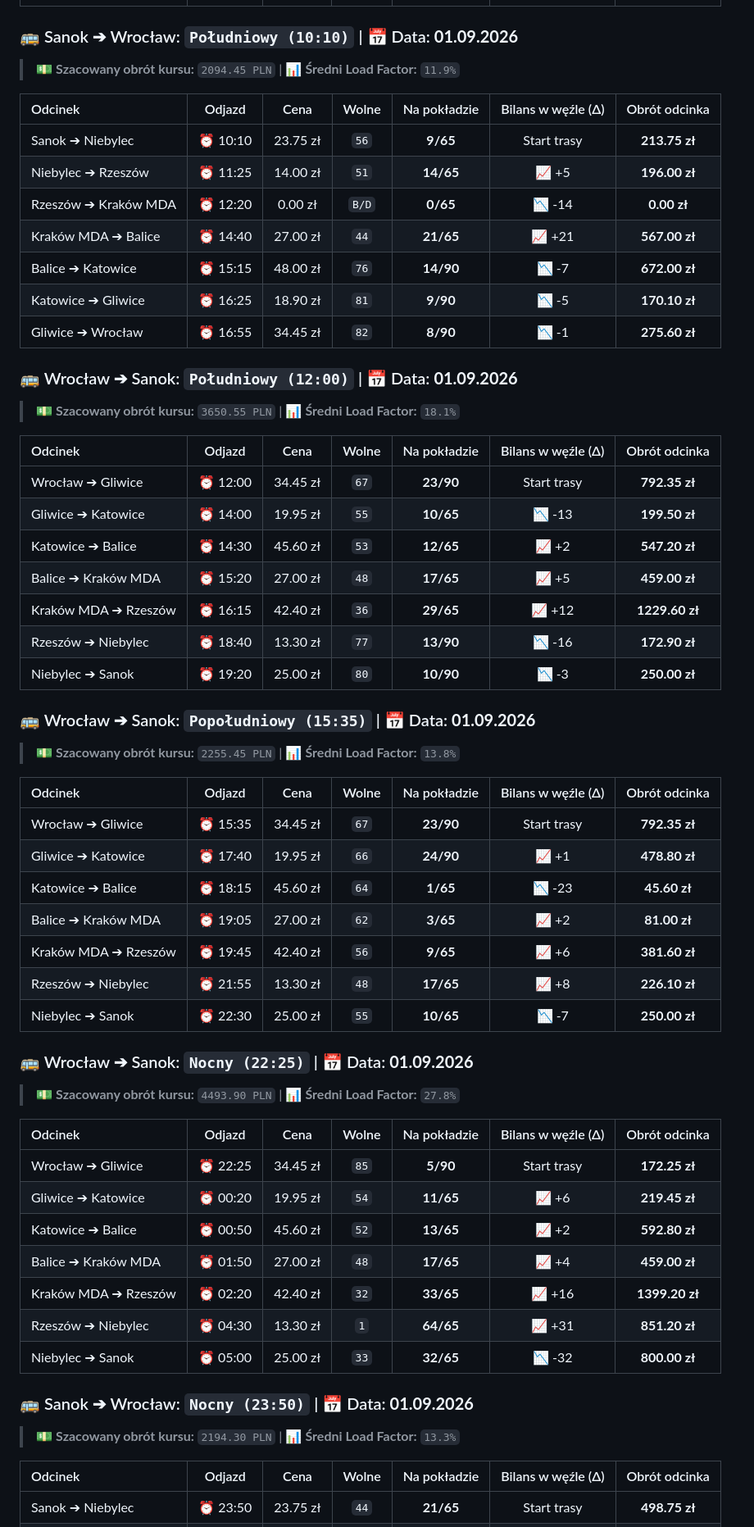
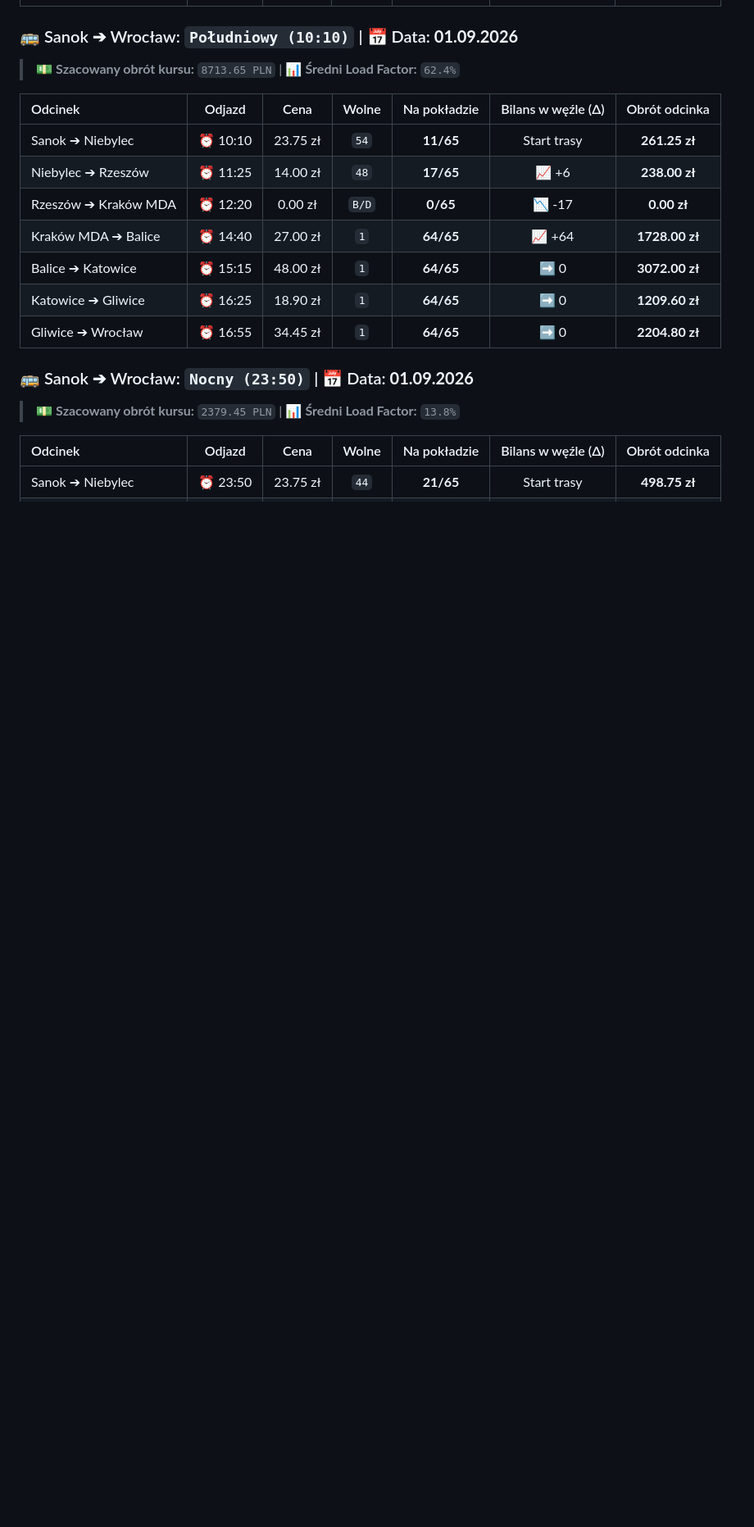
Before and after one commit to gkakol/Hermes, a Markdown page: README.md, the part around the change printed below. Shown: that part at 82% size. Drawn GitHub-style; blank space fills up the shorter version.

```diff
--- a/README.md
+++ b/README.md
@@ -73,58 +73,19 @@
 
 ### 🚌 Sanok ➔ Wrocław: `Południowy (10:10)` | 📅 Data: **01.09.2026**
-> 💵 **Szacowany obrót kursu:** `2094.45 PLN` | 📊 **Średni Load Factor:** `11.9%`
+> 💵 **Szacowany obrót kursu:** `8713.65 PLN` | 📊 **Średni Load Factor:** `62.4%`
 
 | Odcinek | Odjazd | Cena | Wolne | Na pokładzie | Bilans w węźle (Δ) | Obrót odcinka |
 | :--- | :---: | :---: | :---: | :---: | :---: | :---: |
-| Sanok ➔ Niebylec | ⏰ 10:10 | 23.75 zł | `56` | **9/65** | Start trasy | **213.75 zł** |
-| Niebylec ➔ Rzeszów | ⏰ 11:25 | 14.00 zł | `51` | **14/65** | 📈 +5 | **196.00 zł** |
-| Rzeszów ➔ Kraków MDA | ⏰ 12:20 | 0.00 zł | `B/D` | **0/65** | 📉 -14 | **0.00 zł** |
-| Kraków MDA ➔ Balice | ⏰ 14:40 | 27.00 zł | `44` | **21/65** | 📈 +21 | **567.00 zł** |
-| Balice ➔ Katowice | ⏰ 15:15 | 48.00 zł | `76` | **14/90** | 📉 -7 | **672.00 zł** |
-| Katowice ➔ Gliwice | ⏰ 16:25 | 18.90 zł | `81` | **9/90** | 📉 -5 | **170.10 zł** |
-| Gliwice ➔ Wrocław | ⏰ 16:55 | 34.45 zł | `82` | **8/90** | 📉 -1 | **275.60 zł** |
-
-### 🚌 Wrocław ➔ Sanok: `Południowy (12:00)` | 📅 Data: **01.09.2026**
-> 💵 **Szacowany obrót kursu:** `3650.55 PLN` | 📊 **Średni Load Factor:** `18.1%`
-
-| Odcinek | Odjazd | Cena | Wolne | Na pokładzie | Bilans w węźle (Δ) | Obrót odcinka |
-| :--- | :---: | :---: | :---: | :---: | :---: | :---: |
-| Wrocław ➔ Gliwice | ⏰ 12:00 | 34.45 zł | `67` | **23/90** | Start trasy | **792.35 zł** |
-| Gliwice ➔ Katowice | ⏰ 14:00 | 19.95 zł | `55` | **10/65** | 📉 -13 | **199.50 zł** |
-| Katowice ➔ Balice | ⏰ 14:30 | 45.60 zł | `53` | **12/65** | 📈 +2 | **547.20 zł** |
-| Balice ➔ Kraków MDA | ⏰ 15:20 | 27.00 zł | `48` | **17/65** | 📈 +5 | **459.00 zł** |
-| Kraków MDA ➔ Rzeszów | ⏰ 16:15 | 42.40 zł | `36` | **29/65** | 📈 +12 | **1229.60 zł** |
-| Rzeszów ➔ Niebylec | ⏰ 18:40 | 13.30 zł | `77` | **13/90** | 📉 -16 | **172.90 zł** |
-| Niebylec ➔ Sanok | ⏰ 19:20 | 25.00 zł | `80` | **10/90** | 📉 -3 | **250.00 zł** |
-
-### 🚌 Wrocław ➔ Sanok: `Popołudniowy (15:35)` | 📅 Data: **01.09.2026**
-> 💵 **Szacowany obrót kursu:** `2255.45 PLN` | 📊 **Średni Load Factor:** `13.8%`
-
-| Odcinek | Odjazd | Cena | Wolne | Na pokładzie | Bilans w węźle (Δ) | Obrót odcinka |
-| :--- | :---: | :---: | :---: | :---: | :---: | :---: |
-| Wrocław ➔ Gliwice | ⏰ 15:35 | 34.45 zł | `67` | **23/90** | Start trasy | **792.35 zł** |
-| Gliwice ➔ Katowice | ⏰ 17:40 | 19.95 zł | `66` | **24/90** | 📈 +1 | **478.80 zł** |
-| Katowice ➔ Balice | ⏰ 18:15 | 45.60 zł | `64` | **1/65** | 📉 -23 | **45.60 zł** |
-| Balice ➔ Kraków MDA | ⏰ 19:05 | 27.00 zł | `62` | **3/65** | 📈 +2 | **81.00 zł** |
-| Kraków MDA ➔ Rzeszów | ⏰ 19:45 | 42.40 zł | `56` | **9/65** | 📈 +6 | **381.60 zł** |
-| Rzeszów ➔ Niebylec | ⏰ 21:55 | 13.30 zł | `48` | **17/65** | 📈 +8 | **226.10 zł** |
-| Niebylec ➔ Sanok | ⏰ 22:30 | 25.00 zł | `55` | **10/65** | 📉 -7 | **250.00 zł** |
-
-### 🚌 Wrocław ➔ Sanok: `Nocny (22:25)` | 📅 Data: **01.09.2026**
-> 💵 **Szacowany obrót kursu:** `4493.90 PLN` | 📊 **Średni Load Factor:** `27.8%`
-
-| Odcinek | Odjazd | Cena | Wolne | Na pokładzie | Bilans w węźle (Δ) | Obrót odcinka |
-| :--- | :---: | :---: | :---: | :---: | :---: | :---: |
-| Wrocław ➔ Gliwice | ⏰ 22:25 | 34.45 zł | `85` | **5/90** | Start trasy | **172.25 zł** |
-| Gliwice ➔ Katowice | ⏰ 00:20 | 19.95 zł | `54` | **11/65** | 📈 +6 | **219.45 zł** |
-| Katowice ➔ Balice | ⏰ 00:50 | 45.60 zł | `52` | **13/65** | 📈 +2 | **592.80 zł** |
-| Balice ➔ Kraków MDA | ⏰ 01:50 | 27.00 zł | `48` | **17/65** | 📈 +4 | **459.00 zł** |
-| Kraków MDA ➔ Rzeszów | ⏰ 02:20 | 42.40 zł | `32` | **33/65** | 📈 +16 | **1399.20 zł** |
-| Rzeszów ➔ Niebylec | ⏰ 04:30 | 13.30 zł | `1` | **64/65** | 📈 +31 | **851.20 zł** |
-| Niebylec ➔ Sanok | ⏰ 05:00 | 25.00 zł | `33` | **32/65** | 📉 -32 | **800.00 zł** |
+| Sanok ➔ Niebylec | ⏰ 10:10 | 23.75 zł | `54` | **11/65** | Start trasy | **261.25 zł** |
+| Niebylec ➔ Rzeszów | ⏰ 11:25 | 14.00 zł | `48` | **17/65** | 📈 +6 | **238.00 zł** |
+| Rzeszów ➔ Kraków MDA | ⏰ 12:20 | 0.00 zł | `B/D` | **0/65** | 📉 -17 | **0.00 zł** |
+| Kraków MDA ➔ Balice | ⏰ 14:40 | 27.00 zł | `1` | **64/65** | 📈 +64 | **1728.00 zł** |
+| Balice ➔ Katowice | ⏰ 15:15 | 48.00 zł | `1` | **64/65** | ➡️ 0 | **3072.00 zł** |
+| Katowice ➔ Gliwice | ⏰ 16:25 | 18.90 zł | `1` | **64/65** | ➡️ 0 | **1209.60 zł** |
+| Gliwice ➔ Wrocław | ⏰ 16:55 | 34.45 zł | `1` | **64/65** | ➡️ 0 | **2204.80 zł** |
 
 ### 🚌 Sanok ➔ Wrocław: `Nocny (23:50)` | 📅 Data: **01.09.2026**
-> 💵 **Szacowany obrót kursu:** `2194.30 PLN` | 📊 **Średni Load Factor:** `13.3%`
+> 💵 **Szacowany obrót kursu:** `2379.45 PLN` | 📊 **Średni Load Factor:** `13.8%`
 
 | Odcinek | Odjazd | Cena | Wolne | Na pokładzie | Bilans w węźle (Δ) | Obrót odcinka |
 | :--- | :---: | :---: | :---: | :---: | :---: | :---: |
```
Also changed, not shown: other parts of README.md (+77 -90 lines), chronos_eastbound.png, chronos_westbound.png, 1 other file.
